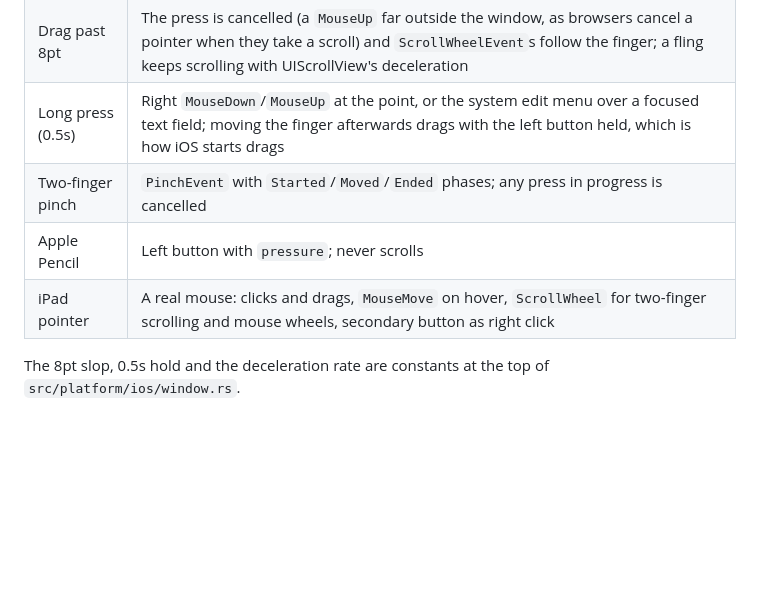
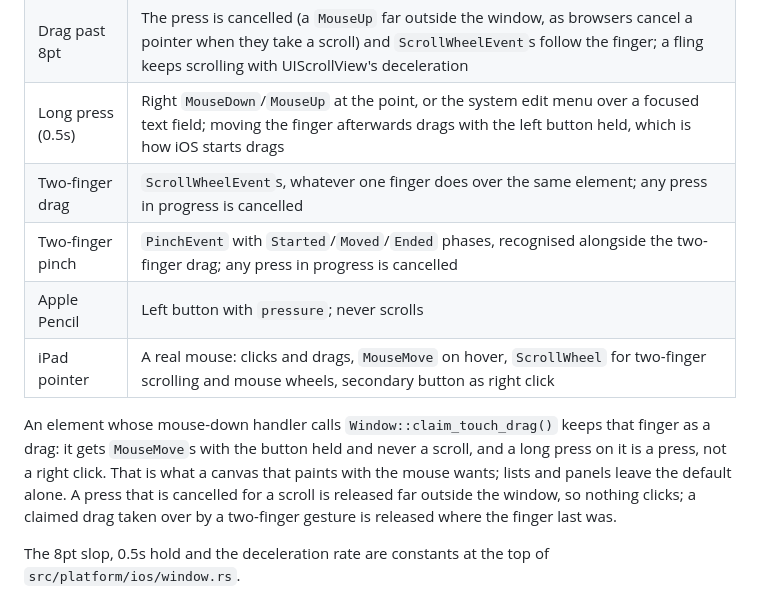
Before and after one commit to IAmJSD/gpui, a Markdown page: docs/ios.md, the part around the change. Rendered like a GitHub page; blank space fills up the shorter version.

Commit message:
docs: describe claimed touch drags and two-finger scrolling on iOS
Co-Authored-By: Claude Fable 5.1 <noreply@anthropic.com>
Claude-Session: https://claude.ai/code/session_0145BxcANfPLfGCUAXsWaCtq

```diff
--- a/docs/ios.md
+++ b/docs/ios.md
@@ -96,9 +96,18 @@ gpui's input is a mouse, so a finger becomes one:
 | Tap | Left `MouseDown` then `MouseUp` at the point; quick repeats raise `click_count` |
 | Drag past 8pt | The press is cancelled (a `MouseUp` far outside the window, as browsers cancel a pointer when they take a scroll) and `ScrollWheelEvent`s follow the finger; a fling keeps scrolling with UIScrollView's deceleration |
 | Long press (0.5s) | Right `MouseDown`/`MouseUp` at the point, or the system edit menu over a focused text field; moving the finger afterwards drags with the left button held, which is how iOS starts drags |
-| Two-finger pinch | `PinchEvent` with `Started`/`Moved`/`Ended` phases; any press in progress is cancelled |
+| Two-finger drag | `ScrollWheelEvent`s, whatever one finger does over the same element; any press in progress is cancelled |
+| Two-finger pinch | `PinchEvent` with `Started`/`Moved`/`Ended` phases, recognised alongside the two-finger drag; any press in progress is cancelled |
 | Apple Pencil | Left button with `pressure`; never scrolls |
 | iPad pointer | A real mouse: clicks and drags, `MouseMove` on hover, `ScrollWheel` for two-finger scrolling and mouse wheels, secondary button as right click |
+
+An element whose mouse-down handler calls `Window::claim_touch_drag()`
+keeps that finger as a drag: it gets `MouseMove`s with the button held and
+never a scroll, and a long press on it is a press, not a right click. That
+is what a canvas that paints with the mouse wants; lists and panels leave
+the default alone. A press that is cancelled for a scroll is released far
+outside the window, so nothing clicks; a claimed drag taken over by a
+two-finger gesture is released where the finger last was.
 
 The 8pt slop, 0.5s hold and the deceleration rate are constants at the top
 of `src/platform/ios/window.rs`.
```
